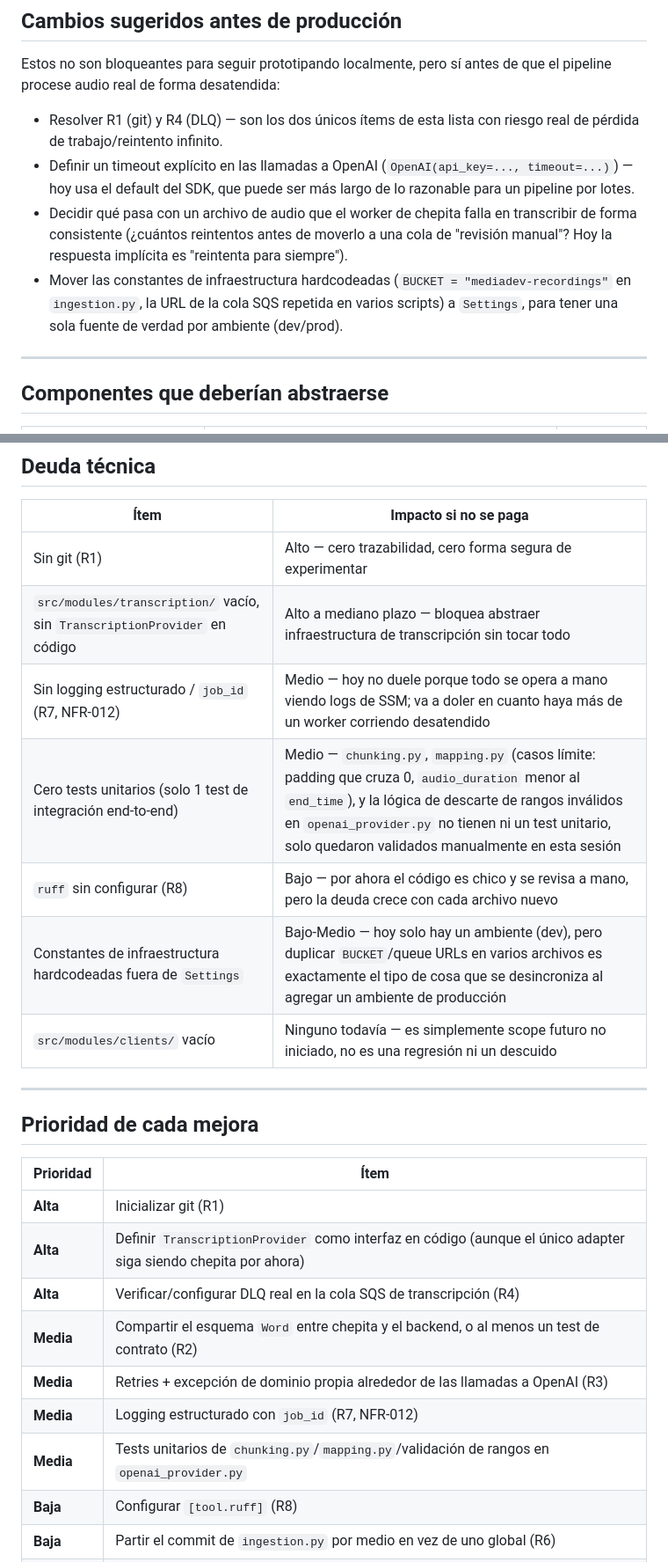
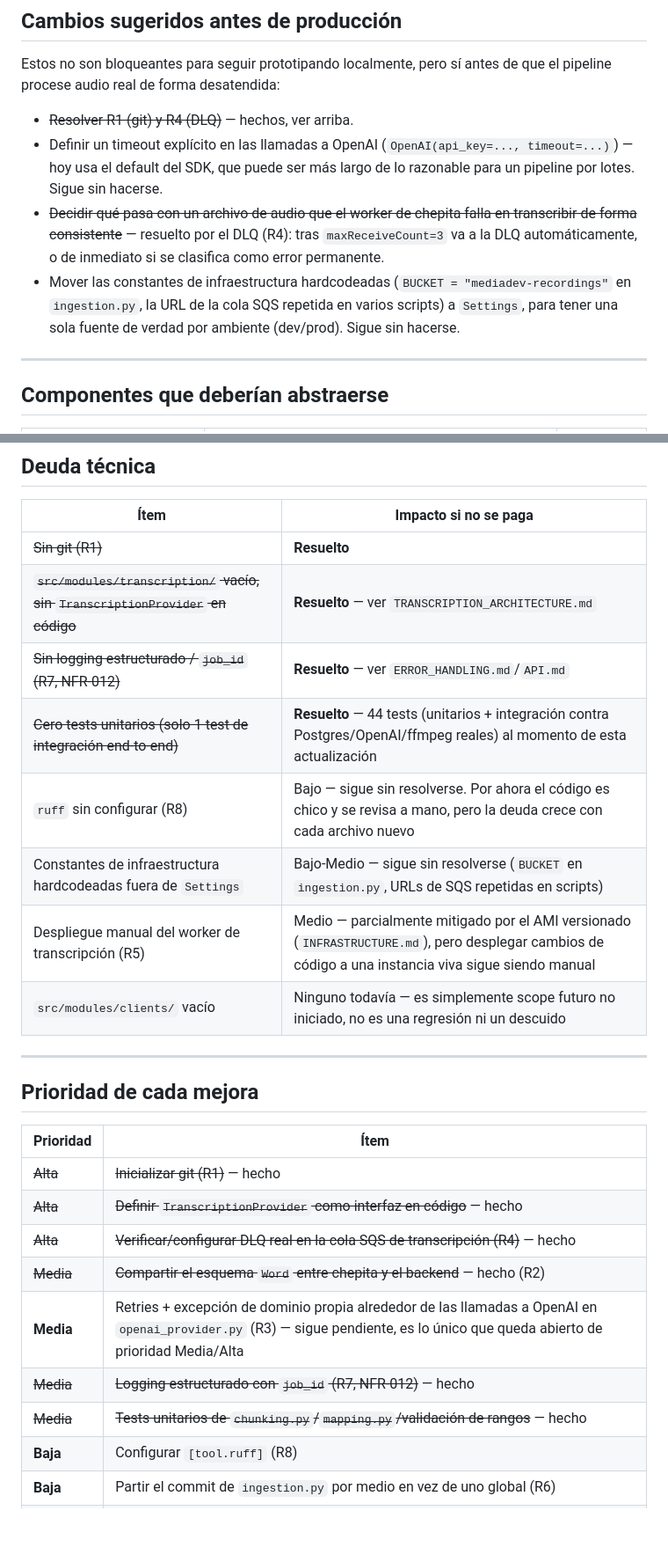
Before and after one commit to gchiham/media-intelligence-platform, a Markdown page: docs/ARCHITECTURE_REVIEW.md, 2 parts joined by grey strips. Shown at 88% size. Rendered like a GitHub page; blank space fills up the shorter version.

Commit message:
Bring ARCHITECTURE_REVIEW.md and BACKEND_ARCHITECTURE.md up to date
Several findings from the original audit were fixed in later sessions
but never marked resolved: R1 (no git -- resolved), R4 (no DLQ --
resolved, ERROR_HANDLING.md), R7 (no structured logging -- resolved),
and the "zero unit tests" debt item (44 tests now). R3 (no retry
around OpenAI calls in openai_provider.py) is still genuinely open --
left as-is, now noted as the one remaining Medium item. R5 (manual
worker deployment) noted as partially mitigated by the versioned AMI.

BACKEND_ARCHITECTURE.md's opening line still said "sin lógica de
negocio, sin PostgreSQL real, sin endpoints" -- misleading for anyone
reading it fresh now that all of that exists; pointed to the docs
that describe the current state instead.

Co-Authored-By: Claude Sonnet 5 <noreply@anthropic.com>

```diff
--- a/docs/ARCHITECTURE_REVIEW.md
+++ b/docs/ARCHITECTURE_REVIEW.md
@@ -51,10 +51,10 @@ Auditoría técnica de la base actual del proyecto (pipeline de segmentación +
 
 Estos no son bloqueantes para seguir prototipando localmente, pero sí antes de que el pipeline procese audio real de forma desatendida:
 
-- Resolver R1 (git) y R4 (DLQ) — son los dos únicos ítems de esta lista con riesgo real de pérdida de trabajo/reintento infinito.
-- Definir un timeout explícito en las llamadas a OpenAI (`OpenAI(api_key=..., timeout=...)`) — hoy usa el default del SDK, que puede ser más largo de lo razonable para un pipeline por lotes.
-- Decidir qué pasa con un archivo de audio que el worker de chepita falla en transcribir de forma consistente (¿cuántos reintentos antes de moverlo a una cola de "revisión manual"? Hoy la respuesta implícita es "reintenta para siempre").
-- Mover las constantes de infraestructura hardcodeadas (`BUCKET = "mediadev-recordings"` en `ingestion.py`, la URL de la cola SQS repetida en varios scripts) a `Settings`, para tener una sola fuente de verdad por ambiente (dev/prod).
+- ~~Resolver R1 (git) y R4 (DLQ)~~ — hechos, ver arriba.
+- Definir un timeout explícito en las llamadas a OpenAI (`OpenAI(api_key=..., timeout=...)`) — hoy usa el default del SDK, que puede ser más largo de lo razonable para un pipeline por lotes. Sigue sin hacerse.
+- ~~Decidir qué pasa con un archivo de audio que el worker de chepita falla en transcribir de forma consistente~~ — resuelto por el DLQ (R4): tras `maxReceiveCount=3` va a la DLQ automáticamente, o de inmediato si se clasifica como error permanente.
+- Mover las constantes de infraestructura hardcodeadas (`BUCKET = "mediadev-recordings"` en `ingestion.py`, la URL de la cola SQS repetida en varios scripts) a `Settings`, para tener una sola fuente de verdad por ambiente (dev/prod). Sigue sin hacerse.
 
 ---
 
@@ -82,12 +82,13 @@ No se identificaron más candidatos urgentes — el resto de los componentes (`c
 
 | Ítem | Impacto si no se paga |
 |---|---|
-| Sin git (R1) | Alto — cero trazabilidad, cero forma segura de experimentar |
-| `src/modules/transcription/` vacío, sin `TranscriptionProvider` en código | Alto a mediano plazo — bloquea abstraer infraestructura de transcripción sin tocar todo |
-| Sin logging estructurado / `job_id` (R7, NFR-012) | Medio — hoy no duele porque todo se opera a mano viendo logs de SSM; va a doler en cuanto haya más de un worker corriendo desatendido |
-| Cero tests unitarios (solo 1 test de integración end-to-end) | Medio — `chunking.py`, `mapping.py` (casos límite: padding que cruza 0, `audio_duration` menor al `end_time`), y la lógica de descarte de rangos inválidos en `openai_provider.py` no tienen ni un test unitario, solo quedaron validados manualmente en esta sesión |
-| `ruff` sin configurar (R8) | Bajo — por ahora el código es chico y se revisa a mano, pero la deuda crece con cada archivo nuevo |
-| Constantes de infraestructura hardcodeadas fuera de `Settings` | Bajo-Medio — hoy solo hay un ambiente (dev), pero duplicar `BUCKET`/queue URLs en varios archivos es exactamente el tipo de cosa que se desincroniza al agregar un ambiente de producción |
+| ~~Sin git (R1)~~ | **Resuelto** |
+| ~~`src/modules/transcription/` vacío, sin `TranscriptionProvider` en código~~ | **Resuelto** — ver `TRANSCRIPTION_ARCHITECTURE.md` |
+| ~~Sin logging estructurado / `job_id` (R7, NFR-012)~~ | **Resuelto** — ver `ERROR_HANDLING.md`/`API.md` |
+| ~~Cero tests unitarios (solo 1 test de integración end-to-end)~~ | **Resuelto** — 44 tests (unitarios + integración contra Postgres/OpenAI/ffmpeg reales) al momento de esta actualización |
+| `ruff` sin configurar (R8) | Bajo — sigue sin resolverse. Por ahora el código es chico y se revisa a mano, pero la deuda crece con cada archivo nuevo |
+| Constantes de infraestructura hardcodeadas fuera de `Settings` | Bajo-Medio — sigue sin resolverse (`BUCKET` en `ingestion.py`, URLs de SQS repetidas en scripts) |
+| Despliegue manual del worker de transcripción (R5) | Medio — parcialmente mitigado por el AMI versionado (`INFRASTRUCTURE.md`), pero desplegar cambios de código a una instancia viva sigue siendo manual |
 | `src/modules/clients/` vacío | Ninguno todavía — es simplemente scope futuro no iniciado, no es una regresión ni un descuido |
 
 ---
@@ -96,13 +97,13 @@ No se identificaron más candidatos urgentes — el resto de los componentes (`c
 
 | Prioridad | Ítem |
 |---|---|
-| **Alta** | Inicializar git (R1) |
-| **Alta** | Definir `TranscriptionProvider` como interfaz en código (aunque el único adapter siga siendo chepita por ahora) |
-| **Alta** | Verificar/configurar DLQ real en la cola SQS de transcripción (R4) |
-| **Media** | Compartir el esquema `Word` entre chepita y el backend, o al menos un test de contrato (R2) |
-| **Media** | Retries + excepción de dominio propia alrededor de las llamadas a OpenAI (R3) |
-| **Media** | Logging estructurado con `job_id` (R7, NFR-012) |
-| **Media** | Tests unitarios de `chunking.py`/`mapping.py`/validación de rangos en `openai_provider.py` |
+| ~~Alta~~ | ~~Inicializar git (R1)~~ — hecho |
+| ~~Alta~~ | ~~Definir `TranscriptionProvider` como interfaz en código~~ — hecho |
+| ~~Alta~~ | ~~Verificar/configurar DLQ real en la cola SQS de transcripción (R4)~~ — hecho |
+| ~~Media~~ | ~~Compartir el esquema `Word` entre chepita y el backend~~ — hecho (R2) |
+| **Media** | Retries + excepción de dominio propia alrededor de las llamadas a OpenAI en `openai_provider.py` (R3) — sigue pendiente, es lo único que queda abierto de prioridad Media/Alta |
+| ~~Media~~ | ~~Logging estructurado con `job_id` (R7, NFR-012)~~ — hecho |
+| ~~Media~~ | ~~Tests unitarios de `chunking.py`/`mapping.py`/validación de rangos~~ — hecho |
 | **Baja** | Configurar `[tool.ruff]` (R8) |
 | **Baja** | Partir el commit de `ingestion.py` por medio en vez de uno global (R6) |
 | **Baja** | Mover constantes de infraestructura hardcodeadas a `Settings` |
```
Also changed, not shown: other parts of docs/ARCHITECTURE_REVIEW.md (+7 -7 lines), docs/BACKEND_ARCHITECTURE.md (+1 -1 lines).
